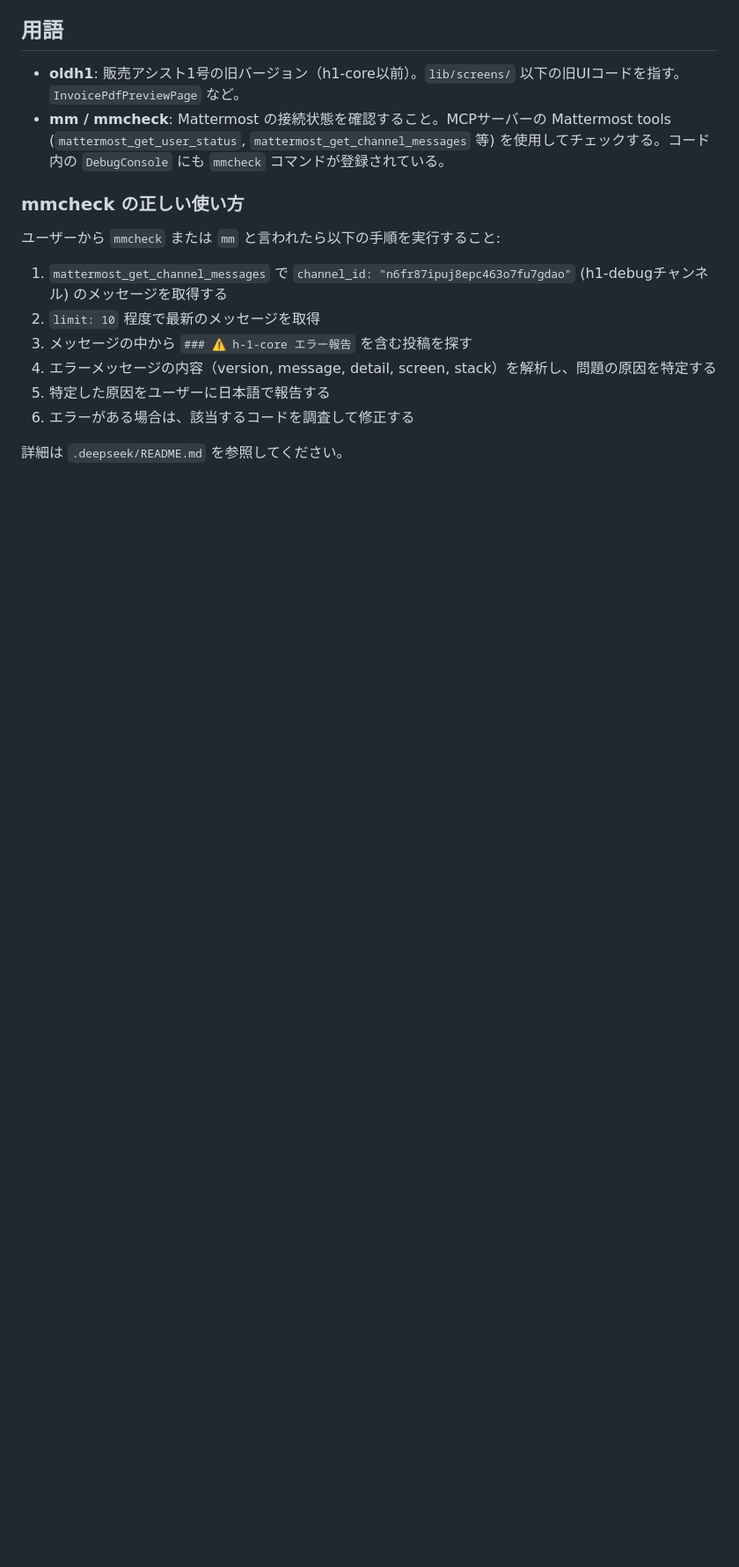
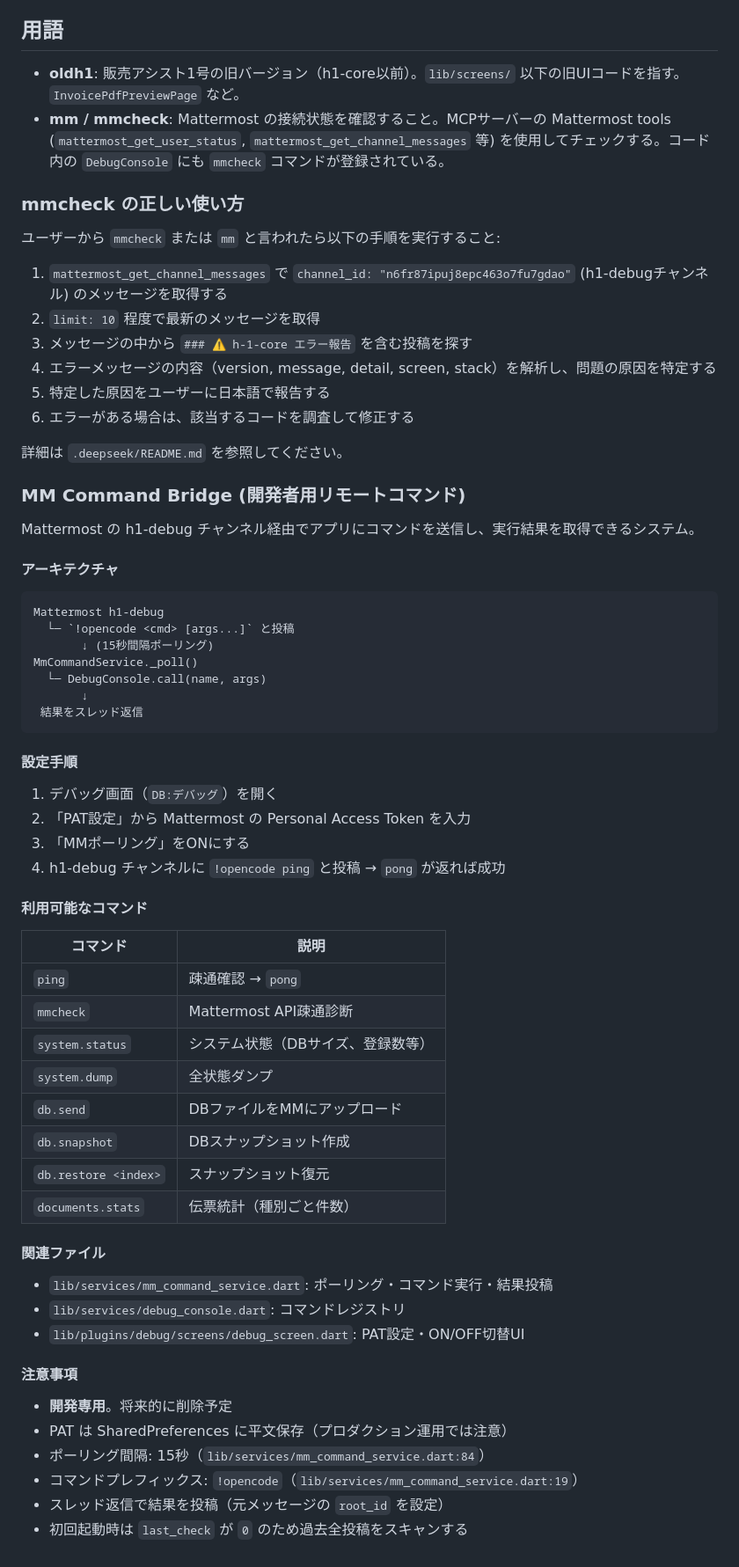
Before and after one commit to krasherjoe/h1-c2, a Markdown page: AGENTS.md, the part around the change. Shown at 88% size. Drawn GitHub-style; blank space fills up the shorter version.

Commit message:
ドキュメント: MM Command Bridgeの設定手順・コマンド一覧を追記

````diff
--- a/AGENTS.md
+++ b/AGENTS.md
@@ -163,3 +163,54 @@ OpenCode（DeepSeek V4 Flash OpenCode）との連携用に `.deepseek/` ディ
 6. エラーがある場合は、該当するコードを調査して修正する
 
 詳細は `.deepseek/README.md` を参照してください。
+
+### MM Command Bridge (開発者用リモートコマンド)
+
+Mattermost の h1-debug チャンネル経由でアプリにコマンドを送信し、実行結果を取得できるシステム。
+
+#### アーキテクチャ
+
+```
+Mattermost h1-debug
+  └─ `!opencode <cmd> [args...]` と投稿
+       ↓ (15秒間隔ポーリング)
+MmCommandService._poll()
+  └─ DebugConsole.call(name, args)
+       ↓
+ 結果をスレッド返信
+```
+
+#### 設定手順
+
+1. デバッグ画面（`DB:デバッグ`）を開く
+2. 「PAT設定」から Mattermost の Personal Access Token を入力
+3. 「MMポーリング」をONにする
+4. h1-debug チャンネルに `!opencode ping` と投稿 → `pong` が返れば成功
+
+#### 利用可能なコマンド
+
+| コマンド | 説明 |
+|---------|------|
+| `ping` | 疎通確認 → `pong` |
+| `mmcheck` | Mattermost API疎通診断 |
+| `system.status` | システム状態（DBサイズ、登録数等） |
+| `system.dump` | 全状態ダンプ |
+| `db.send` | DBファイルをMMにアップロード |
+| `db.snapshot` | DBスナップショット作成 |
+| `db.restore <index>` | スナップショット復元 |
+| `documents.stats` | 伝票統計（種別ごと件数） |
+
+#### 関連ファイル
+
+- `lib/services/mm_command_service.dart`: ポーリング・コマンド実行・結果投稿
+- `lib/services/debug_console.dart`: コマンドレジストリ
+- `lib/plugins/debug/screens/debug_screen.dart`: PAT設定・ON/OFF切替UI
+
+#### 注意事項
+
+- **開発専用**。将来的に削除予定
+- PAT は SharedPreferences に平文保存（プロダクション運用では注意）
+- ポーリング間隔: 15秒（`lib/services/mm_command_service.dart:84`）
+- コマンドプレフィックス: `!opencode`（`lib/services/mm_command_service.dart:19`）
+- スレッド返信で結果を投稿（元メッセージの `root_id` を設定）
+- 初回起動時は `last_check` が `0` のため過去全投稿をスキャンする
````
